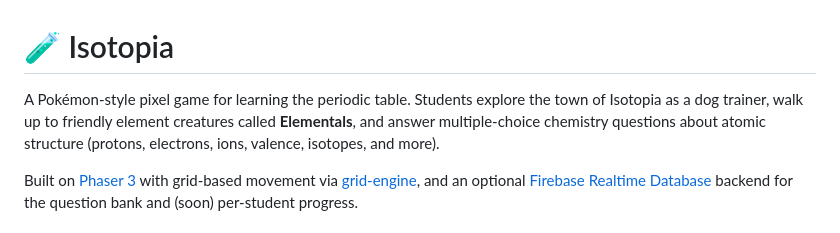
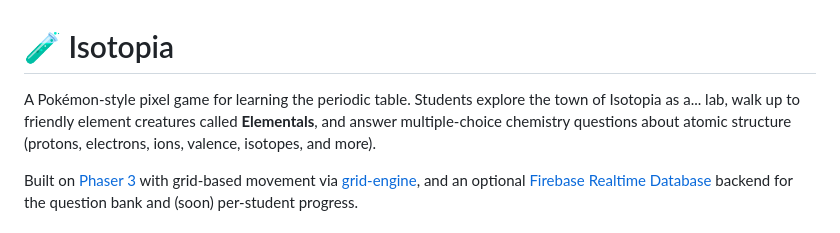
Before and after one commit to G00DTECH/isotopia, a Markdown page: README.md, the part around the change. Rendered like a GitHub page.

```diff
--- a/README.md
+++ b/README.md
@@ -1,7 +1,7 @@
 # 🧪 Isotopia
 
 A Pokémon-style pixel game for learning the periodic table. Students explore the
-town of Isotopia as a dog trainer, walk up to friendly element creatures called
+town of Isotopia as a... lab, walk up to friendly element creatures called
 **Elementals**, and answer multiple-choice chemistry questions about atomic
 structure (protons, electrons, ions, valence, isotopes, and more).
 
```
